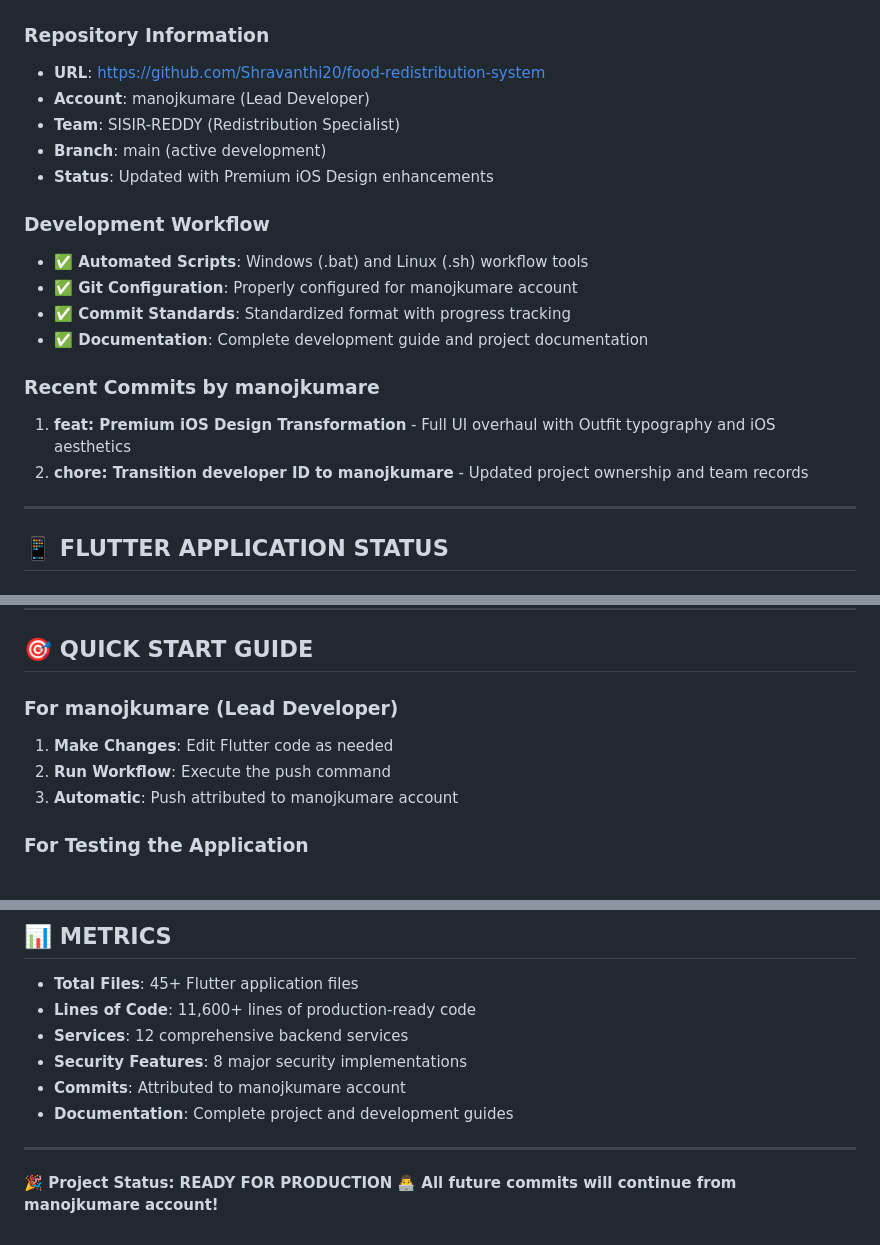
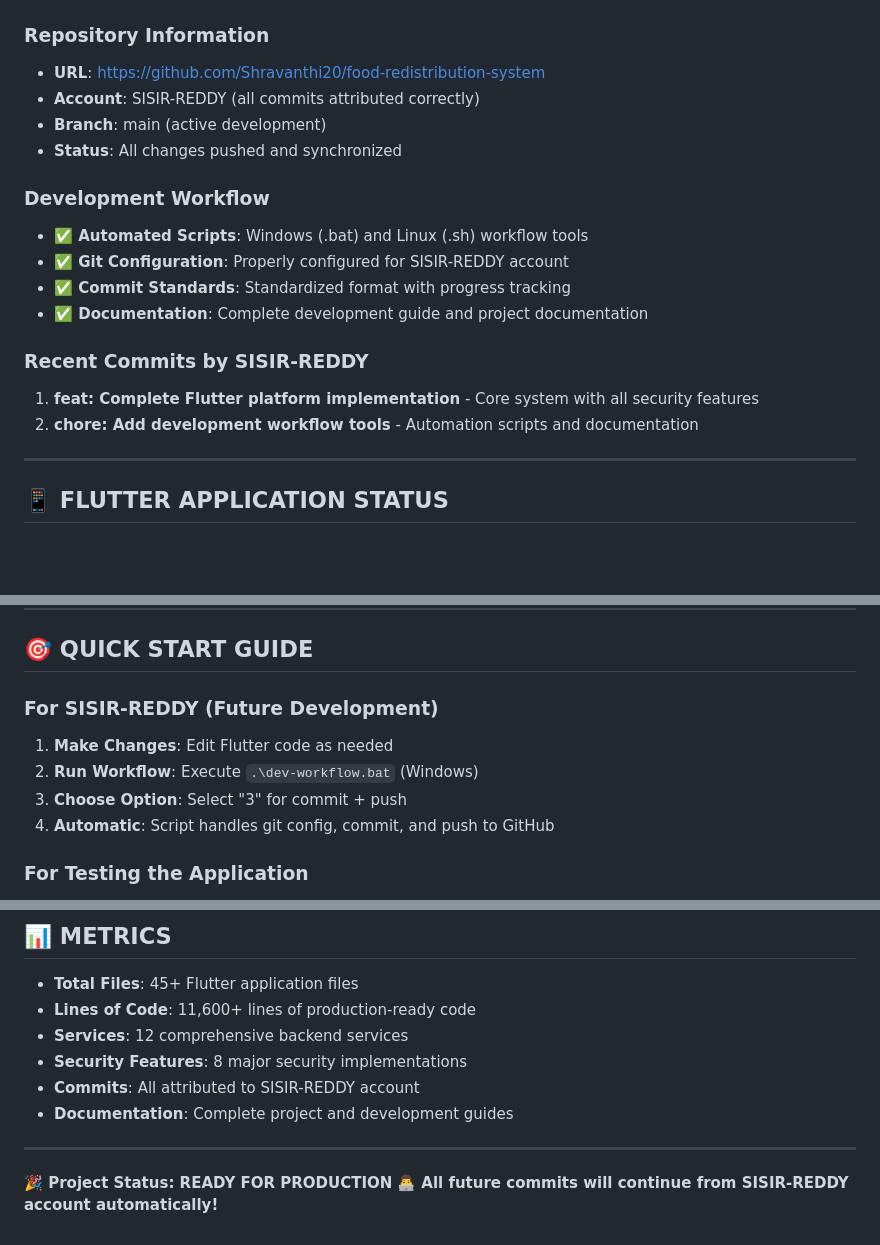
Before and after one commit to Shravanthi20/food-redistribution-system, a Markdown page: PROJECT_STATUS.md, 3 parts joined by grey strips. Rendered like a GitHub page; blank space fills up the shorter version.

Commit message:
Revert "chore: update PROJECT_STATUS to reflect manojkumare as lead developer"
This reverts commit 2e9ce78be9eea464eefca8d73d9457023305bce6.

```diff
--- a/PROJECT_STATUS.md
+++ b/PROJECT_STATUS.md
@@ -15,20 +15,19 @@
 
 ### **Repository Information**
 - **URL**: https://github.com/Shravanthi20/food-redistribution-system
-- **Account**: manojkumare (Lead Developer)
-- **Team**: SISIR-REDDY (Redistribution Specialist)
+- **Account**: SISIR-REDDY (all commits attributed correctly)
 - **Branch**: main (active development)
-- **Status**: Updated with Premium iOS Design enhancements
+- **Status**: All changes pushed and synchronized
 
 ### **Development Workflow**
 - **✅ Automated Scripts**: Windows (.bat) and Linux (.sh) workflow tools
-- **✅ Git Configuration**: Properly configured for manojkumare account
+- **✅ Git Configuration**: Properly configured for SISIR-REDDY account
 - **✅ Commit Standards**: Standardized format with progress tracking
 - **✅ Documentation**: Complete development guide and project documentation
 
-### **Recent Commits by manojkumare**
-1. **feat: Premium iOS Design Transformation** - Full UI overhaul with Outfit typography and iOS aesthetics
-2. **chore: Transition developer ID to manojkumare** - Updated project ownership and team records
+### **Recent Commits by SISIR-REDDY**
+1. **feat: Complete Flutter platform implementation** - Core system with all security features
+2. **chore: Add development workflow tools** - Automation scripts and documentation
 
 ---
 
@@ -98,10 +97,11 @@
 
 ## 🎯 **QUICK START GUIDE**
 
-### **For manojkumare (Lead Developer)**
+### **For SISIR-REDDY (Future Development)**
 1. **Make Changes**: Edit Flutter code as needed
-2. **Run Workflow**: Execute the push command
-3. **Automatic**: Push attributed to manojkumare account
+2. **Run Workflow**: Execute `.\dev-workflow.bat` (Windows)
+3. **Choose Option**: Select "3" for commit + push
+4. **Automatic**: Script handles git config, commit, and push to GitHub
 
 ### **For Testing the Application**
 1. **Configure Firebase**: Set up project credentials
@@ -117,10 +117,10 @@
 - **Lines of Code**: 11,600+ lines of production-ready code
 - **Services**: 12 comprehensive backend services
 - **Security Features**: 8 major security implementations
-- **Commits**: Attributed to manojkumare account
+- **Commits**: All attributed to SISIR-REDDY account
 - **Documentation**: Complete project and development guides
 
 ---
 
 **🎉 Project Status: READY FOR PRODUCTION**
-**👨‍💻 All future commits will continue from manojkumare account!**
+**👨‍💻 All future commits will continue from SISIR-REDDY account automatically!**
```
Also changed, not shown: other parts of PROJECT_STATUS.md (+1 -1 lines).
